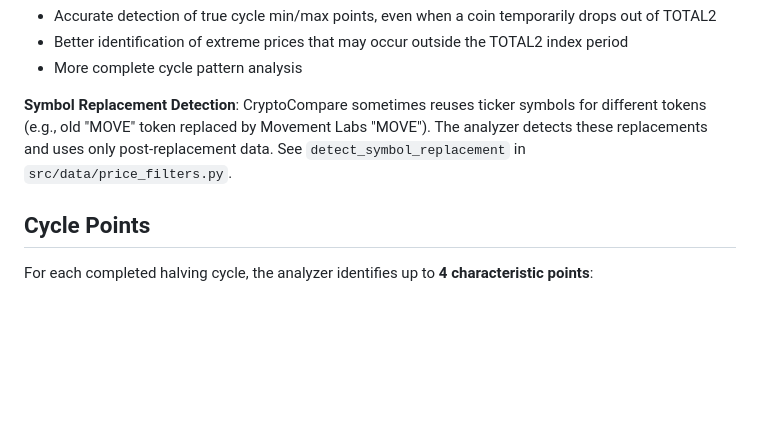
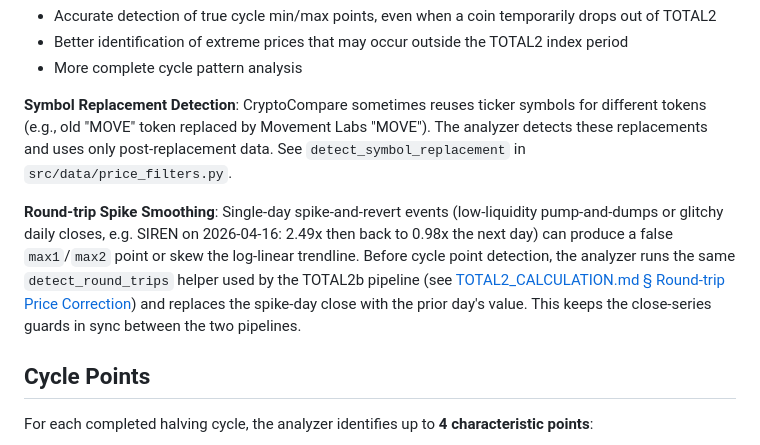
Before and after one commit to yohplala/halvix, a Markdown page: docs/PATTERN_ANALYSIS.md, the part around the change. Rendered like a GitHub page; blank space fills up the shorter version.

```diff
--- a/docs/PATTERN_ANALYSIS.md
+++ b/docs/PATTERN_ANALYSIS.md
@@ -44,6 +44,8 @@ For each selected coin, the pattern analyzer uses **full price history** (not ju
 - More complete cycle pattern analysis
 
 **Symbol Replacement Detection**: CryptoCompare sometimes reuses ticker symbols for different tokens (e.g., old "MOVE" token replaced by Movement Labs "MOVE"). The analyzer detects these replacements and uses only post-replacement data. See `detect_symbol_replacement` in `src/data/price_filters.py`.
+
+**Round-trip Spike Smoothing**: Single-day spike-and-revert events (low-liquidity pump-and-dumps or glitchy daily closes, e.g. SIREN on 2026-04-16: 2.49x then back to 0.98x the next day) can produce a false `max1`/`max2` point or skew the log-linear trendline. Before cycle point detection, the analyzer runs the same `detect_round_trips` helper used by the TOTAL2b pipeline (see [TOTAL2_CALCULATION.md § Round-trip Price Correction](TOTAL2_CALCULATION.md#3-round-trip-price-correction)) and replaces the spike-day close with the prior day's value. This keeps the close-series guards in sync between the two pipelines.
 
 ## Cycle Points
 
```
Also changed, not shown: docs/TOTAL2_CALCULATION.md (+26 -3 lines).
